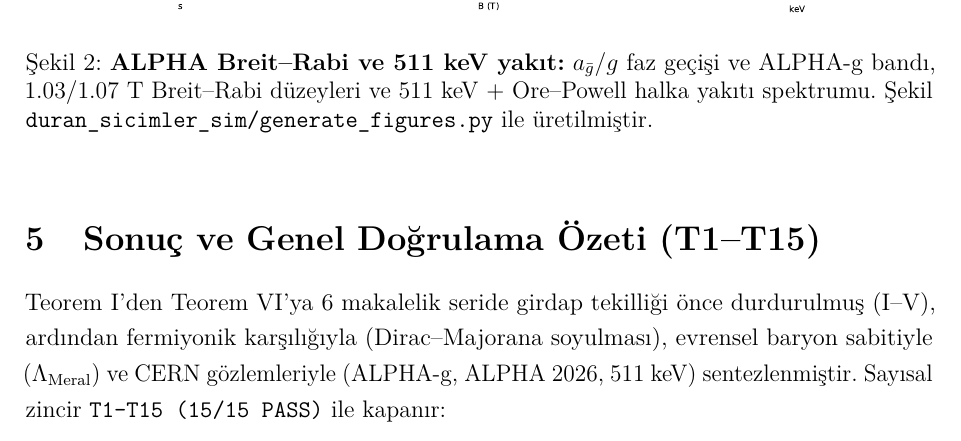
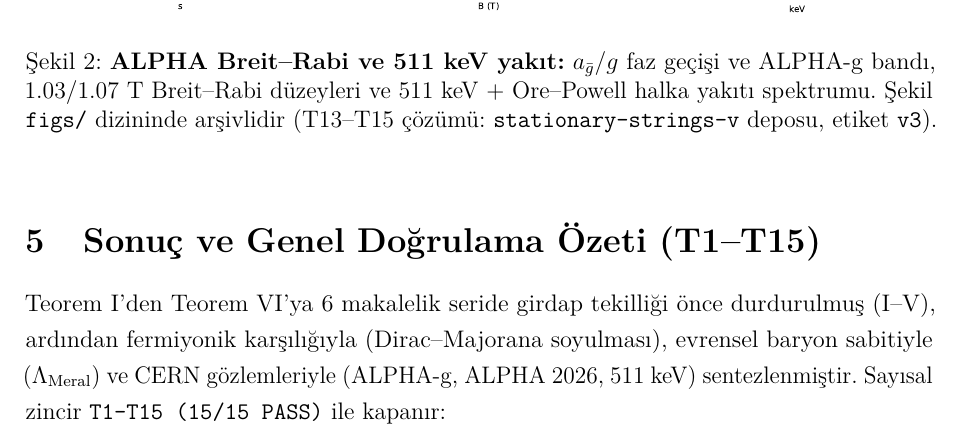
Before and after one commit to fahrim/stationary-strings-vi, a LaTeX paper (paper/duran_sicimler_teoremi_VI.tex): part of page 5 of 6 before the commit and part of page 5 of 7 after it, cut so that both start at the same text. The pictures show the PDF file paper/duran_sicimler_teoremi_VI.pdf that the author committed with the source.

Commit message:
V reposu referansi: T13-T15 cozum baglantisi (v3)

```diff
--- a/paper/duran_sicimler_teoremi_VI.tex
+++ b/paper/duran_sicimler_teoremi_VI.tex
@@ -120,7 +120,7 @@ $0$ (quad / kapalı form) & $0.07226943267767906$ \\
 \begin{figure}[htbp]
 \centering
 \includegraphics[width=\textwidth]{../figs/fig7_dirac_majorana_and_meral_constant.pdf}
-\caption{\textbf{Dirac--Majorana flip-flop, Meral sabiti ve baryojenez:} $X_*=1$ kiral soyulma evrimi, $\Lambda_{\mathrm{Meral}}(h)$ eğrisi ve $h=0$ kapalı formu ile $\eta_B(s)$ dondurulması ve Planck bandı. Şekil \texttt{duran\_sicimler\_sim/generate\_figures.py} ile üretilmiştir.}
+\caption{\textbf{Dirac--Majorana flip-flop, Meral sabiti ve baryojenez:} $X_*=1$ kiral soyulma evrimi, $\Lambda_{\mathrm{Meral}}(h)$ eğrisi ve $h=0$ kapalı formu ile $\eta_B(s)$ dondurulması ve Planck bandı. Şekil \texttt{figs/} dizininde arşivlidir (T13--T15 çözümü: \texttt{stationary-strings-v} deposu, etiket \texttt{v3}).}
 \end{figure}
 
 \section{Görev 10 / Test T15 --- CERN ALPHA-g (2023), Villata CPT-Kütleçekimi (2025), ALPHA 4 ppm Breit--Rabi (2026) ve 511 keV Pozitron Halkası}
@@ -160,7 +160,7 @@ Ore--Powell $\int_0$ & ıraksak (kanıtlı) & --- \\
 \begin{figure}[htbp]
 \centering
 \includegraphics[width=\textwidth]{../figs/fig8_alpha_breit_rabi_and_511keV_fuel.pdf}
-\caption{\textbf{ALPHA Breit--Rabi ve 511 keV yakıt:} $a_{\bar{g}}/g$ faz geçişi ve ALPHA-g bandı, $1.03/1.07\text{ T}$ Breit--Rabi düzeyleri ve 511 keV + Ore--Powell halka yakıtı spektrumu. Şekil \texttt{duran\_sicimler\_sim/generate\_figures.py} ile üretilmiştir.}
+\caption{\textbf{ALPHA Breit--Rabi ve 511 keV yakıt:} $a_{\bar{g}}/g$ faz geçişi ve ALPHA-g bandı, $1.03/1.07\text{ T}$ Breit--Rabi düzeyleri ve 511 keV + Ore--Powell halka yakıtı spektrumu. Şekil \texttt{figs/} dizininde arşivlidir (T13--T15 çözümü: \texttt{stationary-strings-v} deposu, etiket \texttt{v3}).}
 \end{figure}
 
 \section{Sonuç ve Genel Doğrulama Özeti (T1--T15)}
```
Also changed, not shown: paper/duran_sicimler_teoremi_VI_EN.tex (+2 -2 lines), README.md, paper/duran_sicimler_teoremi_VI.pdf, paper/duran_sicimler_teoremi_VI_EN.pdf.
